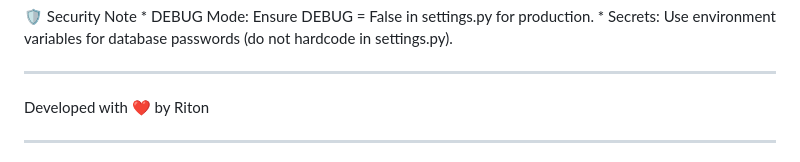
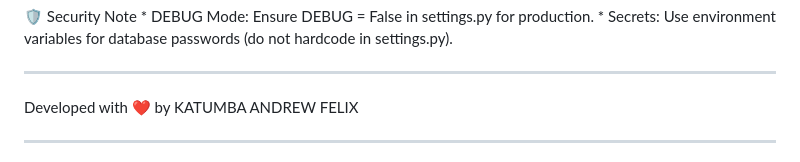
Before and after one commit to KATUMBA-ANDREW-FELIX/DJANDO-DOCKER-POSTGRESS, a Markdown page: README.md, the part around the change. Drawn GitHub-style.

```diff
--- a/README.md
+++ b/README.md
@@ -79,7 +79,7 @@ ________________
          * DEBUG Mode: Ensure DEBUG = False in settings.py for production.
          * Secrets: Use environment variables for database passwords (do not hardcode in settings.py).
 ________________
-Developed with ❤️ by Riton
+Developed with ❤️ by KATUMBA ANDREW FELIX
 ________________
 📝 Final Tip for your PDF Documentation
 When you save this to your PDF, you can mention that this README is the "Standard Operating Procedure" (SOP) for your software. It shows that you understand documentation-driven development.
```
